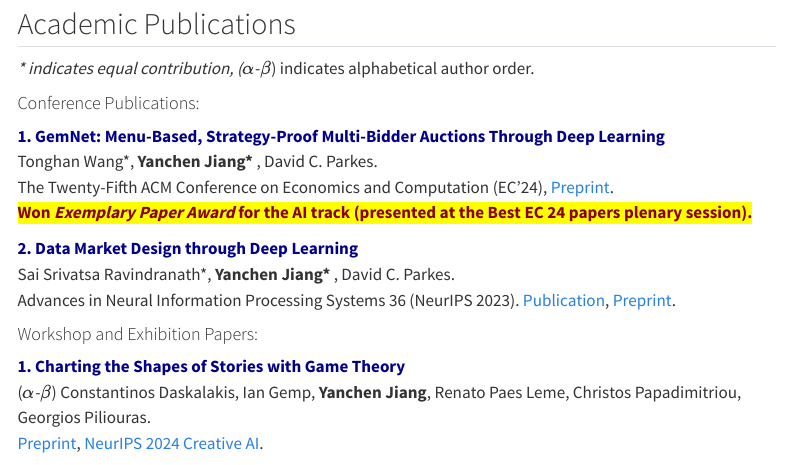
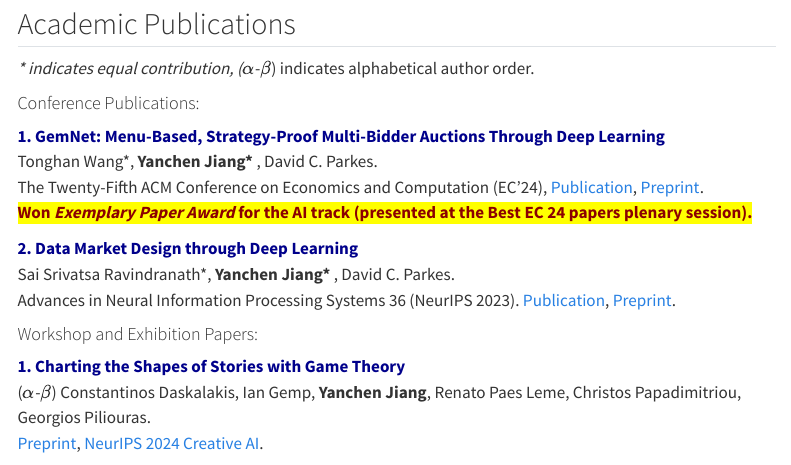
Before and after one commit to yanchenjiang/yanchenjiang.github.io, a Quarto document (publications.qmd): the page in a window 1100 px wide, from 110 px down. Rendered offline with R 4.5, knitr and Pandoc in place of Quarto, with nearby package versions; menus at the side of the page are left out.

Commit message:
add pub link

```diff
--- a/publications.qmd
+++ b/publications.qmd
@@ -11,7 +11,7 @@ editor: visual
 
 #### Conference Publications:
 
-[**1. GemNet: Menu-Based, Strategy-Proof Multi-Bidder Auctions Through Deep Learning**]{style="color:darkblue"} <br> Tonghan Wang\*, **Yanchen Jiang\*** , David C. Parkes. <br>The Twenty-Fifth ACM Conference on Economics and Computation (EC'24), [Preprint](https://arxiv.org/abs/2406.07428). <br> [ **Won *Exemplary Paper Award* for the AI track (presented at the Best EC 24 papers plenary session).** ]{style="color:darkred;background-color: yellow"}
+[**1. GemNet: Menu-Based, Strategy-Proof Multi-Bidder Auctions Through Deep Learning**]{style="color:darkblue"} <br> Tonghan Wang\*, **Yanchen Jiang\*** , David C. Parkes. <br>The Twenty-Fifth ACM Conference on Economics and Computation (EC'24), [Publication](https://dl.acm.org/doi/10.1145/3670865.3673454), [Preprint](https://arxiv.org/abs/2406.07428). <br> [ **Won *Exemplary Paper Award* for the AI track (presented at the Best EC 24 papers plenary session).** ]{style="color:darkred;background-color: yellow"}
 
 [**2. Data Market Design through Deep Learning**]{style="color:darkblue"} <br> Sai Srivatsa Ravindranath\*, **Yanchen Jiang\*** , David C. Parkes. <br>Advances in Neural Information Processing Systems 36 (NeurIPS 2023). [Publication](https://proceedings.neurips.cc/paper_files/paper/2023/hash/1577ea3eaf8dacb99f64e4496c3ecddf-Abstract-Conference.html), [Preprint](https://arxiv.org/abs/2310.20096).
 
```
Also changed, not shown: docs/search.json, 1 other file.
